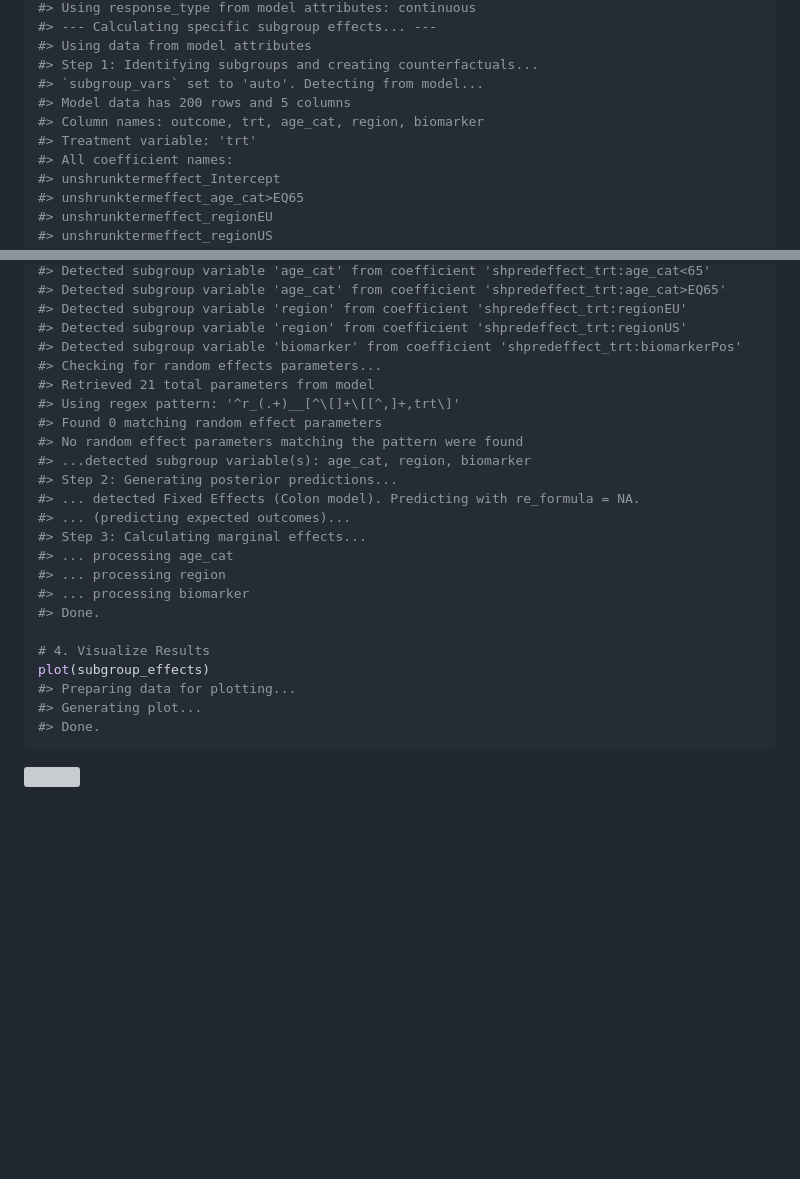
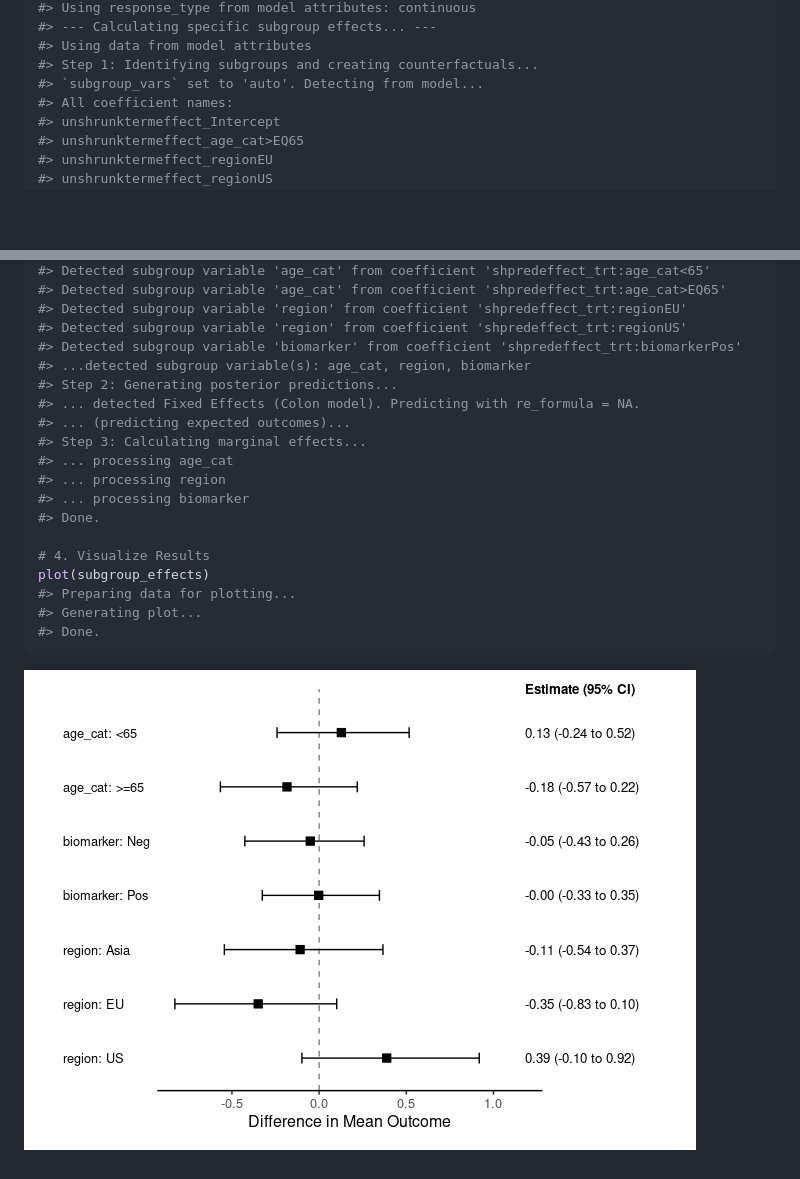
Before and after one commit to openpharma/bonsaiforest2, a Markdown page: index.md, 2 parts joined by grey strips. Rendered like a GitHub page; pictures changed too: reference/figures/README-example-1-1.png (added); blank space fills up the shorter version; grey boxes are pictures that could not be loaded.

````diff
--- a/index.md
+++ b/index.md
@@ -170,9 +170,6 @@ subgroup_effects <- summary_subgroup_effects(
 #> Using data from model attributes
 #> Step 1: Identifying subgroups and creating counterfactuals...
 #> `subgroup_vars` set to 'auto'. Detecting from model...
-#> Model data has 200 rows and 5 columns
-#> Column names: outcome, trt, age_cat, region, biomarker
-#> Treatment variable: 'trt'
 #> All coefficient names:
 #> unshrunktermeffect_Intercept
 #> unshrunktermeffect_age_cat>EQ65
@@ -198,11 +195,6 @@ subgroup_effects <- summary_subgroup_effects(
 #> Detected subgroup variable 'region' from coefficient 'shpredeffect_trt:regionEU'
 #> Detected subgroup variable 'region' from coefficient 'shpredeffect_trt:regionUS'
 #> Detected subgroup variable 'biomarker' from coefficient 'shpredeffect_trt:biomarkerPos'
-#> Checking for random effects parameters...
-#> Retrieved 21 total parameters from model
-#> Using regex pattern: '^r_(.+)__[^\[]+\[[^,]+,trt\]'
-#> Found 0 matching random effect parameters
-#> No random effect parameters matching the pattern were found
 #> ...detected subgroup variable(s): age_cat, region, biomarker
 #> Step 2: Generating posterior predictions...
 #> ... detected Fixed Effects (Colon model). Predicting with re_formula = NA.
@@ -220,4 +212,4 @@ plot(subgroup_effects)
 #> Done.
 ```
 
-![](reference/figures/README-unnamed-chunk-3-1.png)
+![](reference/figures/README-example-1-1.png)
````
Also changed, not shown: other parts of index.md (+10 -10 lines), articles/Advanced_Functionalities.md (+3 -3 lines), articles/Quickstart.md (+2 -2 lines), 6 other files.
